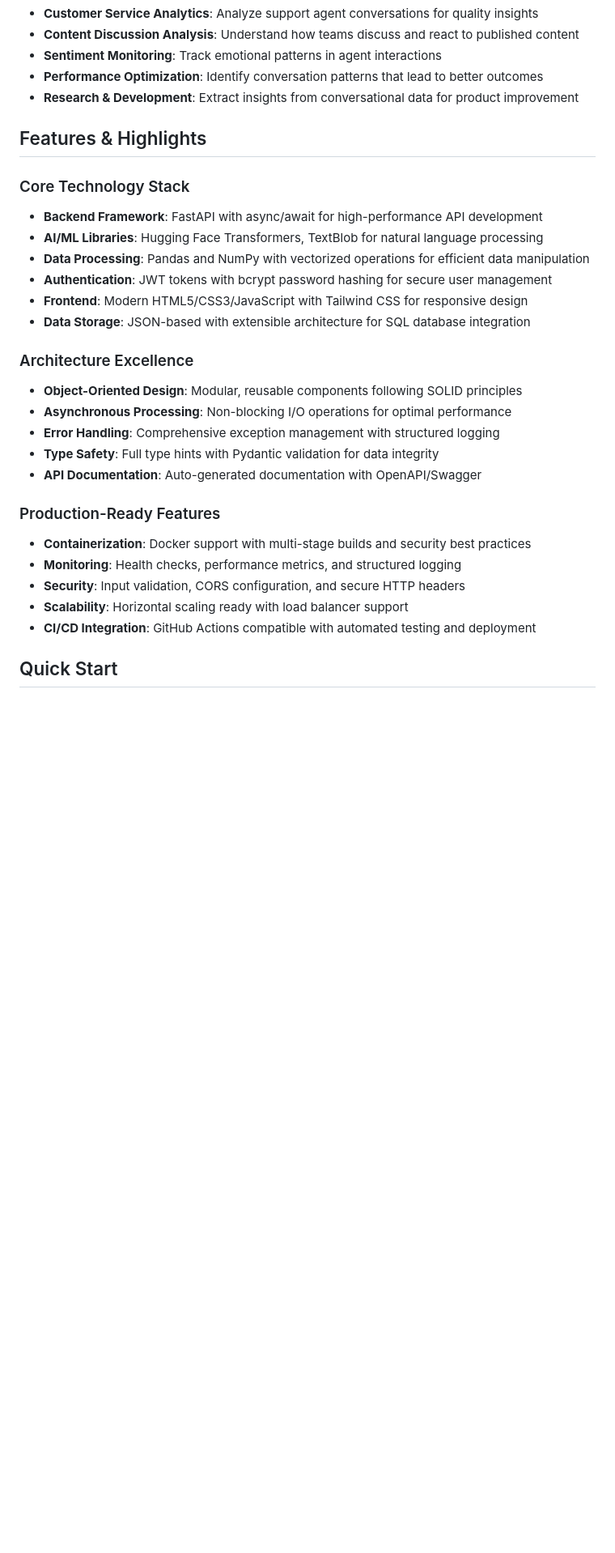
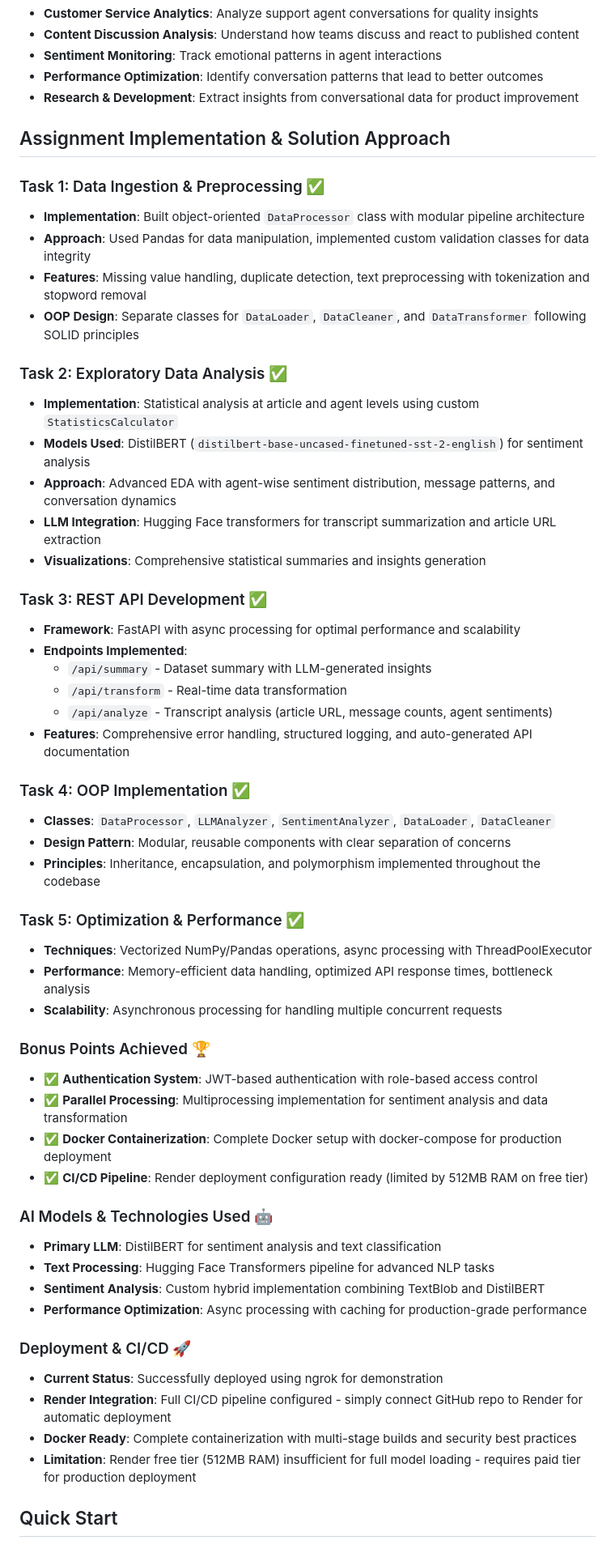
Before and after one commit to thevectorguy/conversa-ai, a Markdown page: README.md, the part around the change printed below. Shown: that part at 81% size. Drawn GitHub-style; blank space fills up the shorter version.

```diff
--- a/README.md
+++ b/README.md
@@ -43,29 +43,56 @@ ConversaAI is a sophisticated, production-ready platform designed to analyze con
 - **Performance Optimization**: Identify conversation patterns that lead to better outcomes
 - **Research & Development**: Extract insights from conversational data for product improvement
 
-## Features & Highlights
+## Assignment Implementation & Solution Approach
 
-### Core Technology Stack
-- **Backend Framework**: FastAPI with async/await for high-performance API development
-- **AI/ML Libraries**: Hugging Face Transformers, TextBlob for natural language processing
-- **Data Processing**: Pandas and NumPy with vectorized operations for efficient data manipulation
-- **Authentication**: JWT tokens with bcrypt password hashing for secure user management
-- **Frontend**: Modern HTML5/CSS3/JavaScript with Tailwind CSS for responsive design
-- **Data Storage**: JSON-based with extensible architecture for SQL database integration
+### Task 1: Data Ingestion & Preprocessing ✅
+- **Implementation**: Built object-oriented `DataProcessor` class with modular pipeline architecture
+- **Approach**: Used Pandas for data manipulation, implemented custom validation classes for data integrity
+- **Features**: Missing value handling, duplicate detection, text preprocessing with tokenization and stopword removal
+- **OOP Design**: Separate classes for `DataLoader`, `DataCleaner`, and `DataTransformer` following SOLID principles
 
-### Architecture Excellence
-- **Object-Oriented Design**: Modular, reusable components following SOLID principles
-- **Asynchronous Processing**: Non-blocking I/O operations for optimal performance
-- **Error Handling**: Comprehensive exception management with structured logging
-- **Type Safety**: Full type hints with Pydantic validation for data integrity
-- **API Documentation**: Auto-generated documentation with OpenAPI/Swagger
+### Task 2: Exploratory Data Analysis ✅
+- **Implementation**: Statistical analysis at article and agent levels using custom `StatisticsCalculator`
+- **Models Used**: DistilBERT (`distilbert-base-uncased-finetuned-sst-2-english`) for sentiment analysis
+- **Approach**: Advanced EDA with agent-wise sentiment distribution, message patterns, and conversation dynamics
+- **LLM Integration**: Hugging Face transformers for transcript summarization and article URL extraction
+- **Visualizations**: Comprehensive statistical summaries and insights generation
 
-### Production-Ready Features
-- **Containerization**: Docker support with multi-stage builds and security best practices
-- **Monitoring**: Health checks, performance metrics, and structured logging
-- **Security**: Input validation, CORS configuration, and secure HTTP headers
-- **Scalability**: Horizontal scaling ready with load balancer support
-- **CI/CD Integration**: GitHub Actions compatible with automated testing and deployment
+### Task 3: REST API Development ✅
+- **Framework**: FastAPI with async processing for optimal performance and scalability
+- **Endpoints Implemented**:
+  - `/api/summary` - Dataset summary with LLM-generated insights
+  - `/api/transform` - Real-time data transformation
+  - `/api/analyze` - Transcript analysis (article URL, message counts, agent sentiments)
+- **Features**: Comprehensive error handling, structured logging, and auto-generated API documentation
+
+### Task 4: OOP Implementation ✅
+- **Classes**: `DataProcessor`, `LLMAnalyzer`, `SentimentAnalyzer`, `DataLoader`, `DataCleaner`
+- **Design Pattern**: Modular, reusable components with clear separation of concerns
+- **Principles**: Inheritance, encapsulation, and polymorphism implemented throughout the codebase
+
+### Task 5: Optimization & Performance ✅
+- **Techniques**: Vectorized NumPy/Pandas operations, async processing with ThreadPoolExecutor
+- **Performance**: Memory-efficient data handling, optimized API response times, bottleneck analysis
+- **Scalability**: Asynchronous processing for handling multiple concurrent requests
+
+### Bonus Points Achieved 🏆
+- ✅ **Authentication System**: JWT-based authentication with role-based access control
+- ✅ **Parallel Processing**: Multiprocessing implementation for sentiment analysis and data transformation
+- ✅ **Docker Containerization**: Complete Docker setup with docker-compose for production deployment
+- ✅ **CI/CD Pipeline**: Render deployment configuration ready (limited by 512MB RAM on free tier)
+
+### AI Models & Technologies Used 🤖
+- **Primary LLM**: DistilBERT for sentiment analysis and text classification
+- **Text Processing**: Hugging Face Transformers pipeline for advanced NLP tasks
+- **Sentiment Analysis**: Custom hybrid implementation combining TextBlob and DistilBERT
+- **Performance Optimization**: Async processing with caching for production-grade performance
+
+### Deployment & CI/CD 🚀
+- **Current Status**: Successfully deployed using ngrok for demonstration
+- **Render Integration**: Full CI/CD pipeline configured - simply connect GitHub repo to Render for automatic deployment
+- **Docker Ready**: Complete containerization with multi-stage builds and security best practices
+- **Limitation**: Render free tier (512MB RAM) insufficient for full model loading - requires paid tier for production deployment
 
 ## Quick Start
 
```
Also changed, not shown: other parts of README.md (+1 -1 lines).
